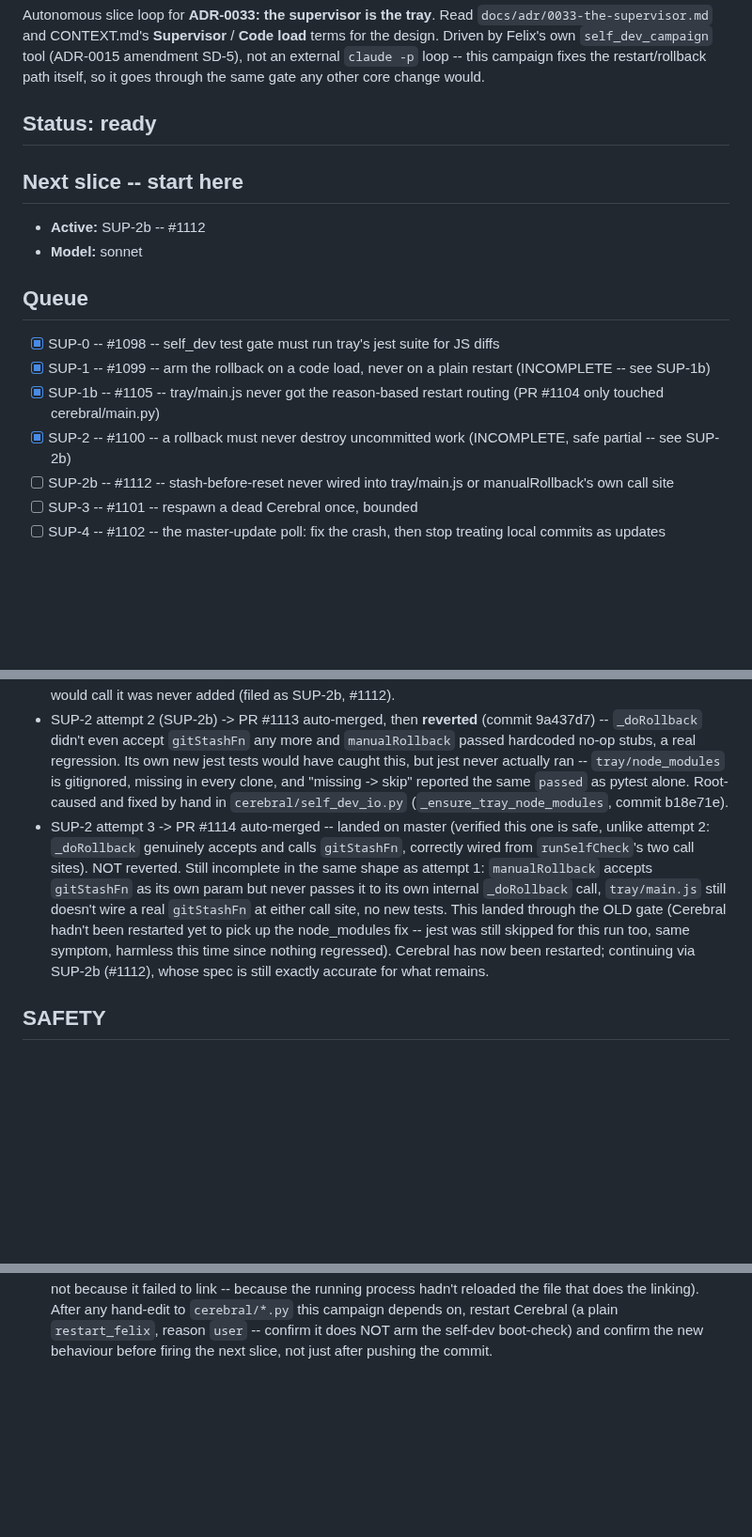
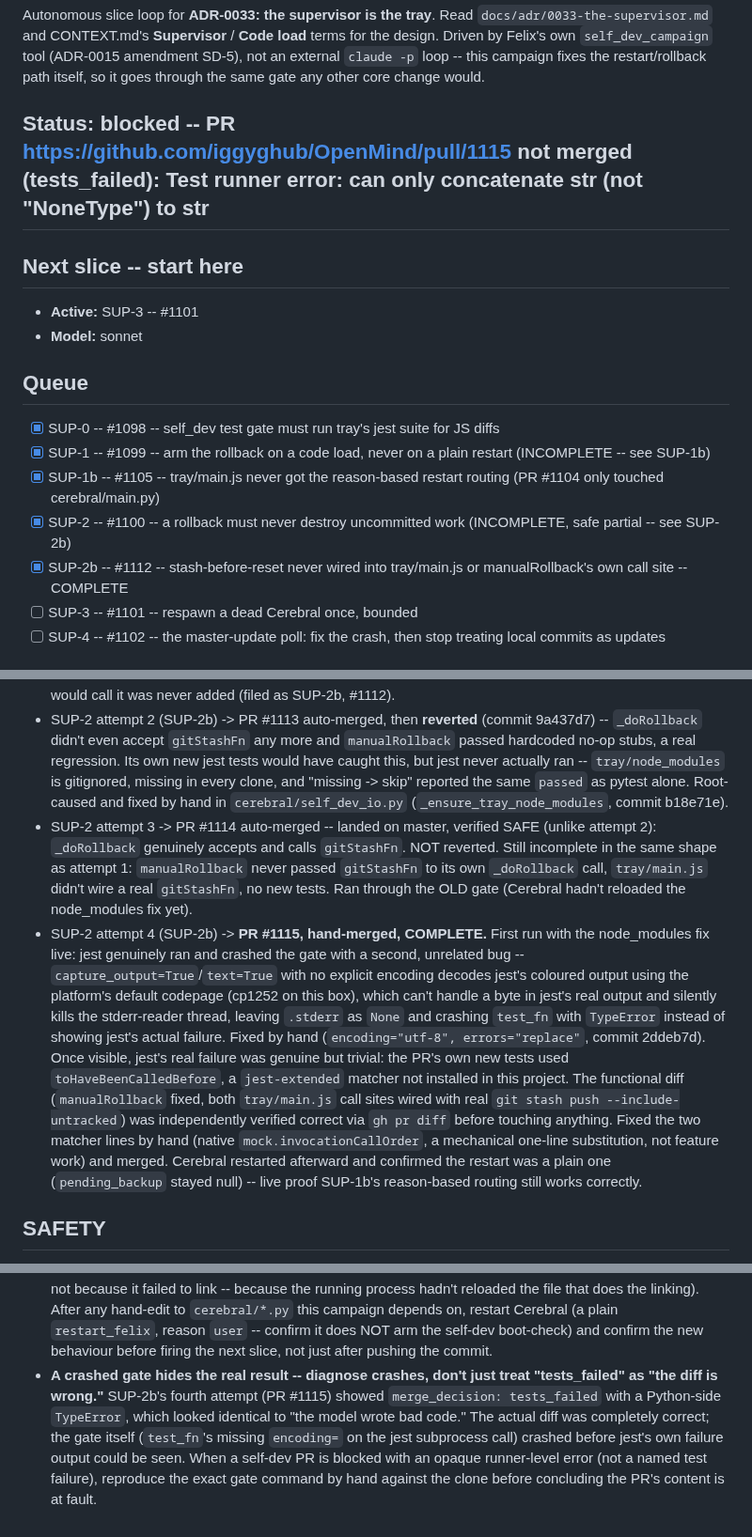
Before and after one commit to iggyghub/OpenMind, a Markdown page: SUPERVISOR.md, 3 parts joined by grey strips. Shown at 94% size. GitHub-like rendering; blank space fills up the shorter version.

Commit message:
docs(campaign): SUP-2/SUP-2b complete, advance to SUP-3
PR #1115 (hand-merged after fixing an unrelated encoding crash in the
gate itself, plus one unavailable jest matcher) completes SUP-2's stash-
before-reset protection end to end: manualRollback wired, both
tray/main.js call sites wired with real git stash push, tests green.
Cerebral restarted and confirmed the restart stayed plain (proof SUP-1b's
routing still works). Records the gate-crash-vs-real-failure lesson for
future slices.

Co-Authored-By: Claude Sonnet 5 <noreply@anthropic.com>

```diff
--- a/SUPERVISOR.md
+++ b/SUPERVISOR.md
@@ -7,13 +7,13 @@ amendment SD-5), not an external `claude -p` loop -- this campaign fixes the
 restart/rollback path itself, so it goes through the same gate any other core
 change would.
 
-## Status: ready
+## Status: blocked -- PR https://github.com/iggyghub/OpenMind/pull/1115 not merged (tests_failed): Test runner error: can only concatenate str (not "NoneType") to str
 
 <!-- ready = slices remain; done = SUP-4 landed; blocked = a session needs a human -->
 
 ## Next slice -- start here
 
-- **Active:** SUP-2b -- #1112
+- **Active:** SUP-3 -- #1101
 - **Model:** sonnet
 
 ## Queue
@@ -22,7 +22,7 @@ change would.
 - [x] SUP-1 -- #1099 -- arm the rollback on a code load, never on a plain restart (INCOMPLETE -- see SUP-1b)
 - [x] SUP-1b -- #1105 -- tray/main.js never got the reason-based restart routing (PR #1104 only touched cerebral/main.py)
 - [x] SUP-2 -- #1100 -- a rollback must never destroy uncommitted work (INCOMPLETE, safe partial -- see SUP-2b)
-- [ ] SUP-2b -- #1112 -- stash-before-reset never wired into tray/main.js or manualRollback's own call site
+- [x] SUP-2b -- #1112 -- stash-before-reset never wired into tray/main.js or manualRollback's own call site -- COMPLETE
 - [ ] SUP-3 -- #1101 -- respawn a dead Cerebral once, bounded
 - [ ] SUP-4 -- #1102 -- the master-update poll: fix the crash, then stop treating local commits as updates
 
@@ -33,7 +33,8 @@ change would.
 - SUP-1b -> PR #1108 (self_dev_campaign produced the correct diff twice -- #1106 and #1108 -- both blocked by an unrelated pytest exit-code flake, #1107; #1108 hand-merged after verifying its content by hand, since retrying a third time was not worth another ~11min run)
 - SUP-2 attempt 1 -> PR #1111 closed, not merged -- boot-check.js's own logic was correct but the wiring that would call it was never added (filed as SUP-2b, #1112).
 - SUP-2 attempt 2 (SUP-2b) -> PR #1113 auto-merged, then **reverted** (commit 9a437d7) -- `_doRollback` didn't even accept `gitStashFn` any more and `manualRollback` passed hardcoded no-op stubs, a real regression. Its own new jest tests would have caught this, but jest never actually ran -- `tray/node_modules` is gitignored, missing in every clone, and "missing -> skip" reported the same `passed` as pytest alone. Root-caused and fixed by hand in `cerebral/self_dev_io.py` (`_ensure_tray_node_modules`, commit b18e71e).
-- SUP-2 attempt 3 -> PR #1114 auto-merged -- landed on master (verified this one is safe, unlike attempt 2: `_doRollback` genuinely accepts and calls `gitStashFn`, correctly wired from `runSelfCheck`'s two call sites). NOT reverted. Still incomplete in the same shape as attempt 1: `manualRollback` accepts `gitStashFn` as its own param but never passes it to its own internal `_doRollback` call, `tray/main.js` still doesn't wire a real `gitStashFn` at either call site, no new tests. This landed through the OLD gate (Cerebral hadn't been restarted yet to pick up the node_modules fix -- jest was still skipped for this run too, same symptom, harmless this time since nothing regressed). Cerebral has now been restarted; continuing via SUP-2b (#1112), whose spec is still exactly accurate for what remains.
+- SUP-2 attempt 3 -> PR #1114 auto-merged -- landed on master, verified SAFE (unlike attempt 2): `_doRollback` genuinely accepts and calls `gitStashFn`. NOT reverted. Still incomplete in the same shape as attempt 1: `manualRollback` never passed `gitStashFn` to its own `_doRollback` call, `tray/main.js` didn't wire a real `gitStashFn`, no new tests. Ran through the OLD gate (Cerebral hadn't reloaded the node_modules fix yet).
+- SUP-2 attempt 4 (SUP-2b) -> **PR #1115, hand-merged, COMPLETE.** First run with the node_modules fix live: jest genuinely ran and crashed the gate with a second, unrelated bug -- `capture_output=True`/`text=True` with no explicit encoding decodes jest's coloured output using the platform's default codepage (cp1252 on this box), which can't handle a byte in jest's real output and silently kills the stderr-reader thread, leaving `.stderr` as `None` and crashing `test_fn` with `TypeError` instead of showing jest's actual failure. Fixed by hand (`encoding="utf-8", errors="replace"`, commit 2ddeb7d). Once visible, jest's real failure was genuine but trivial: the PR's own new tests used `toHaveBeenCalledBefore`, a `jest-extended` matcher not installed in this project. The functional diff (`manualRollback` fixed, both `tray/main.js` call sites wired with real `git stash push --include-untracked`) was independently verified correct via `gh pr diff` before touching anything. Fixed the two matcher lines by hand (native `mock.invocationCallOrder`, a mechanical one-line substitution, not feature work) and merged. Cerebral restarted afterward and confirmed the restart was a plain one (`pending_backup` stayed null) -- live proof SUP-1b's reason-based routing still works correctly.
 
 ## SAFETY
 
@@ -96,3 +97,13 @@ change would.
   plain `restart_felix`, reason `user` -- confirm it does NOT arm the
   self-dev boot-check) and confirm the new behaviour before firing the next
   slice, not just after pushing the commit.
+- **A crashed gate hides the real result -- diagnose crashes, don't just
+  treat "tests_failed" as "the diff is wrong."** SUP-2b's fourth attempt
+  (PR #1115) showed `merge_decision: tests_failed` with a Python-side
+  `TypeError`, which looked identical to "the model wrote bad code." The
+  actual diff was completely correct; the gate itself (`test_fn`'s missing
+  `encoding=` on the jest subprocess call) crashed before jest's own
+  failure output could be seen. When a self-dev PR is blocked with an
+  opaque runner-level error (not a named test failure), reproduce the exact
+  gate command by hand against the clone before concluding the PR's content
+  is at fault.
```
